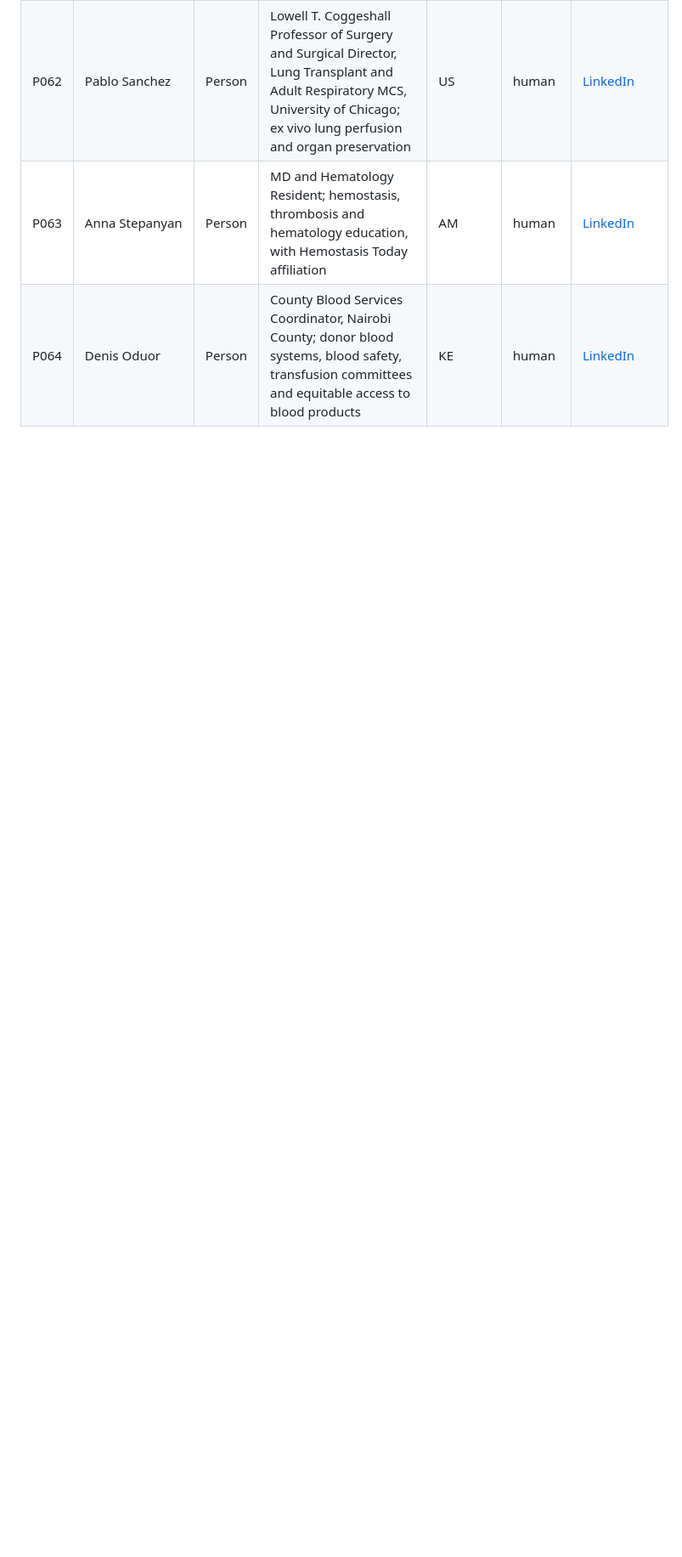
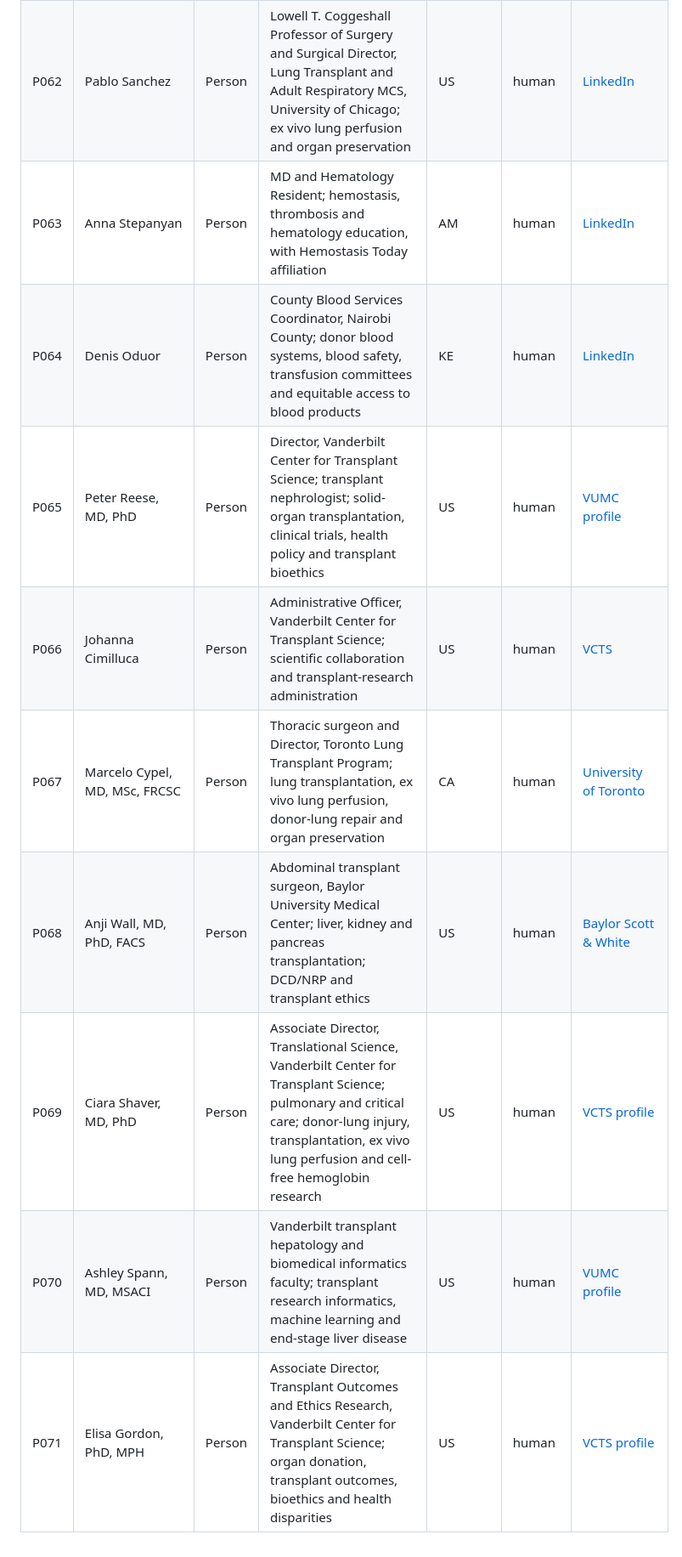
Before and after one commit to ArchilJali/Important-Contact, a Markdown page: human-medicine/CONTACTS.md, the part around the change. Shown at 85% size. Drawn GitHub-style; blank space fills up the shorter version.

Commit message:
Add Vanderbilt deceased-donor transplant contacts

```diff
--- a/human-medicine/CONTACTS.md
+++ b/human-medicine/CONTACTS.md
@@ -68,3 +68,10 @@ This list contains verified human-medical contacts separated from the Veterinary
 | P062 | Pablo Sanchez | Person | Lowell T. Coggeshall Professor of Surgery and Surgical Director, Lung Transplant and Adult Respiratory MCS, University of Chicago; ex vivo lung perfusion and organ preservation | US | human | [LinkedIn](https://www.linkedin.com/in/pablo-sanchez-48b77b367/) |
 | P063 | Anna Stepanyan | Person | MD and Hematology Resident; hemostasis, thrombosis and hematology education, with Hemostasis Today affiliation | AM | human | [LinkedIn](https://www.linkedin.com/in/anna-stepanyan-a846913a4/) |
 | P064 | Denis Oduor | Person | County Blood Services Coordinator, Nairobi County; donor blood systems, blood safety, transfusion committees and equitable access to blood products | KE | human | [LinkedIn](https://www.linkedin.com/in/denis-oduor-78679054/) |
+| P065 | Peter Reese, MD, PhD | Person | Director, Vanderbilt Center for Transplant Science; transplant nephrologist; solid-organ transplantation, clinical trials, health policy and transplant bioethics | US | human | [VUMC profile](https://www.vumc.org/surgical-sciences/node/879) |
+| P066 | Johanna Cimilluca | Person | Administrative Officer, Vanderbilt Center for Transplant Science; scientific collaboration and transplant-research administration | US | human | [VCTS](https://www.vumc.org/cts/) |
+| P067 | Marcelo Cypel, MD, MSc, FRCSC | Person | Thoracic surgeon and Director, Toronto Lung Transplant Program; lung transplantation, ex vivo lung perfusion, donor-lung repair and organ preservation | CA | human | [University of Toronto](https://surgery.utoronto.ca/faculty/marcelo-cypel) |
+| P068 | Anji Wall, MD, PhD, FACS | Person | Abdominal transplant surgeon, Baylor University Medical Center; liver, kidney and pancreas transplantation; DCD/NRP and transplant ethics | US | human | [Baylor Scott & White](https://www.bswhealth.com/physician/anji-wall) |
+| P069 | Ciara Shaver, MD, PhD | Person | Associate Director, Translational Science, Vanderbilt Center for Transplant Science; pulmonary and critical care; donor-lung injury, transplantation, ex vivo lung perfusion and cell-free hemoglobin research | US | human | [VCTS profile](https://www.vumc.org/cts/person/ciara-shaver-md-phd) |
+| P070 | Ashley Spann, MD, MSACI | Person | Vanderbilt transplant hepatology and biomedical informatics faculty; transplant research informatics, machine learning and end-stage liver disease | US | human | [VUMC profile](https://www.vumc.org/cphi/person/ashley-spann-md-msaci) |
+| P071 | Elisa Gordon, PhD, MPH | Person | Associate Director, Transplant Outcomes and Ethics Research, Vanderbilt Center for Transplant Science; organ donation, transplant outcomes, bioethics and health disparities | US | human | [VCTS profile](https://www.vumc.org/cts/person/elisa-gordon-phd-mph) |
```
